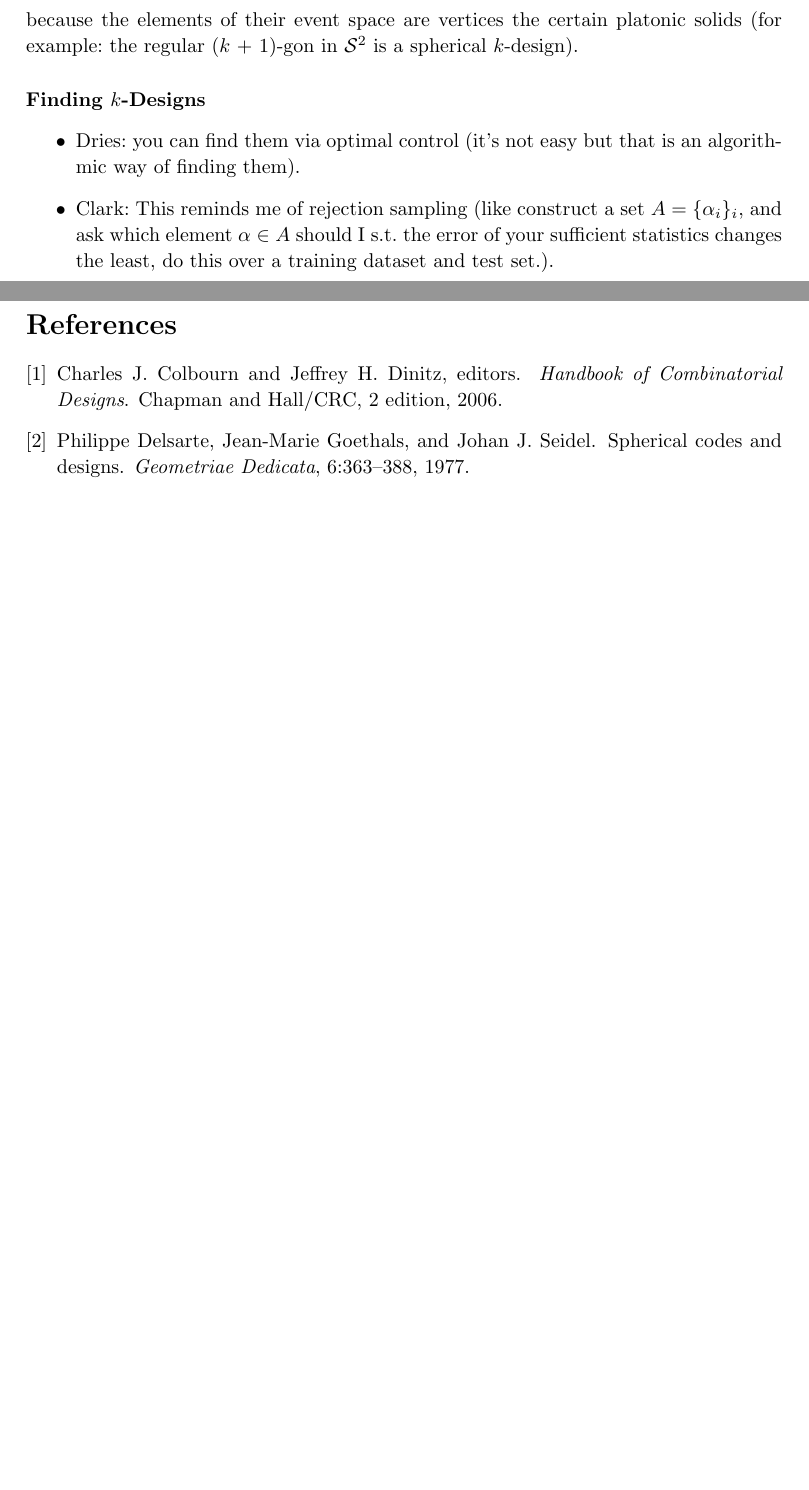
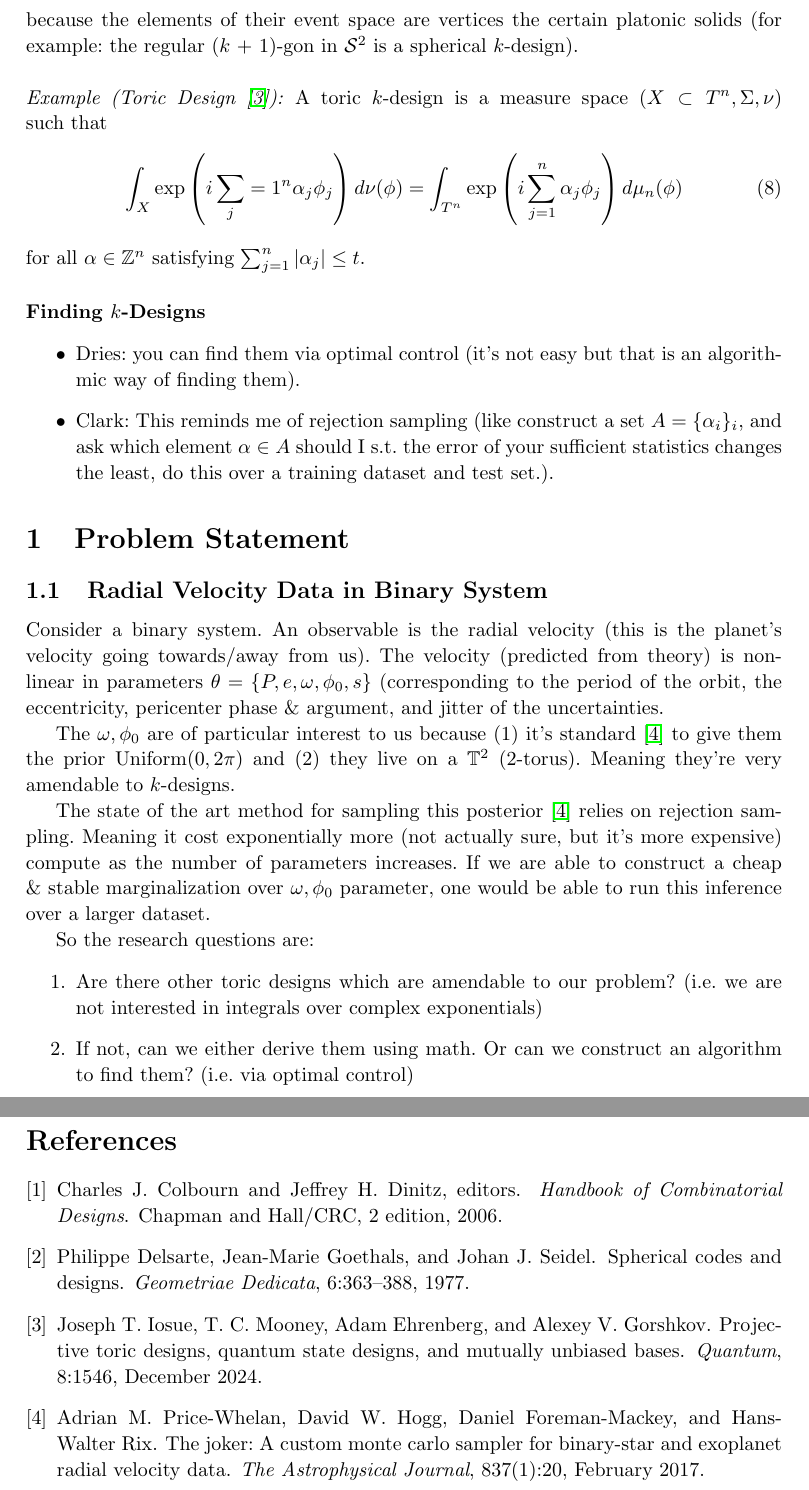
Before and after one commit to clarkmiyamoto/GroupAveragingBayesianMarginalization, a LaTeX document (document/main.tex): two parts of pages 3 and 4 of 4, joined at a grey line, cut so that both start at the same text, the shorter picture padded with empty space. Compiled offline with pdfLaTeX.

Commit message:
note on radial velocity data

```diff
--- a/document/main.tex
+++ b/document/main.tex
@@ -86,11 +86,19 @@ So a couple comments:
 	\item $\nu$ need not be unique.
 \end{itemize}
 You can see finding $k$-designs saves us time \& has an implicit bound on how we diverge in our sufficient statistic. In this statistics context, it seems that we'll only need a $2$-design.
-
+\\
+\\
 \emph{Example (Spherical Designs \cite{colbourn2006handbook, delsarte1977spherical}):} Let $p_k : \mathcal S(\mathbb R^d) \to \mathbb R$ be a polynomial in $d$ variables, with all terms homogenous in degree at most $k$. A set $X = \{x : x \in \mathcal S(\mathbb R^d)\}$ is a spherical $k$-design if
 \begin{align}
 	\frac{1}{|X|} \sum_{x \in X}p_k(x) = \int_{\mathcal S(\mathbb R^d)} p_k(u) d\mu(u)
 \end{align} holds for all possible $p_t$, where $d\mu$ is the uniform, normalized spherical measure. A spherical $k$-design is also a $k'$-design for all $k' < k$. These designs are very pretty because the elements of their event space are vertices the certain platonic solids (for example: the regular ($k$ + 1)-gon in $\mathcal S^2$ is a spherical $k$-design).
+\\
+\\
+\emph{Example (Toric Design \cite{Iosue2024projectivetoric}):} A toric $k$-design is a measure space $(X \subset T^n, \Sigma, \nu)$ such that
+\begin{align}
+	\int_X \exp\left( i \sum_j=1^n \alpha_j \phi_j \right) d\nu(\phi) = \int_{T^n} \exp \left( i \sum_{j=1}^n \alpha_j \phi_j\right) d\mu_n (\phi)
+\end{align}
+for all $\alpha \in \mathbb Z^n$ satisfying $\sum_{j=1}^n |\alpha_j| \leq t$.
 
 
 \paragraph{Finding $k$-Designs}
@@ -99,7 +107,19 @@ You can see finding $k$-designs saves us time \& has an implicit bound on how we
 	\item  Clark: This reminds me of rejection sampling (like construct a set $A = \{\alpha_i\}_i$, and ask which element $\alpha \in A$ should I s.t. the error of your sufficient statistics changes the least, do this over a training dataset and test set.).
 \end{itemize}
 
+\section{Problem Statement}
+\subsection{Radial Velocity Data in Binary System}
+Consider a binary system. An observable is the radial velocity (this is the planet's velocity going towards/away from us). The velocity (predicted from theory) is non-linear in parameters $\theta = \{P, e, \omega, \phi_0, s\}$ (corresponding to the period of the orbit, the eccentricity, pericenter phase \& argument, and jitter of  the uncertainties.
 
+The $\omega,\phi_0$ are of particular interest to us because (1) it's standard \cite{Price_Whelan_2017} to give them the prior $\text{Uniform}(0, 2\pi)$ and (2) they live on a $\mathbb T^2$ (2-torus). Meaning they're very amendable to $k$-designs.
+
+The state of the art method for sampling this posterior \cite{Price_Whelan_2017} relies on rejection sampling. Meaning it cost exponentially more (not actually sure, but it's more expensive) compute as the number of parameters increases. If we are able to construct a cheap \& stable marginalization over $\omega, \phi_0$ parameter, one would be able to run this inference over a larger dataset.
+
+So the research questions are:
+\begin{enumerate}
+	\item Are there other toric designs which are amendable to our problem? (i.e. we are not interested in integrals over complex exponentials)
+	\item If not, can we either derive them using math. Or can we construct an algorithm to find them? (i.e. via optimal control)
+\end{enumerate}
 
 % References
 \newpage
```
Also changed, not shown: document/refs.bib (+27 -0 lines), document/main.pdf.
